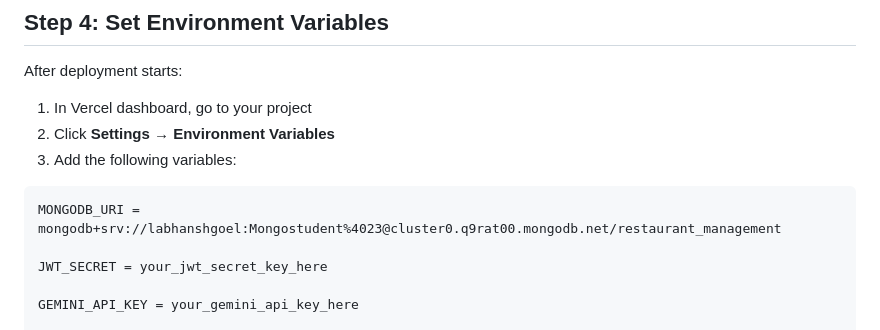
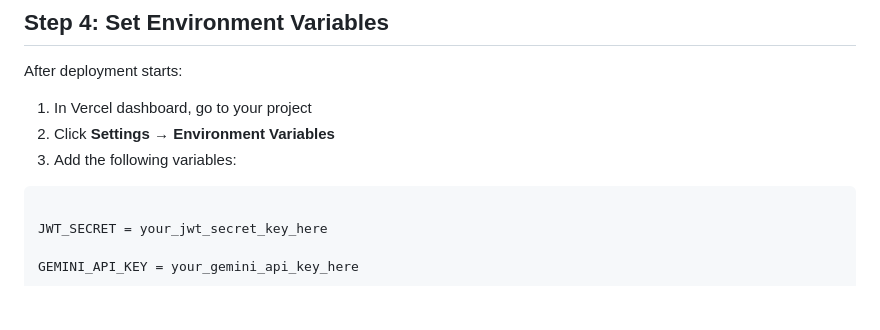
Before and after one commit to KashishKumar9896/BEE_Project, a Markdown page: VERCEL_DEPLOYMENT_GUIDE.md, the part around the change. GitHub-like rendering; blank space fills up the shorter version.

Commit message:
Cloud db added

````diff
--- a/VERCEL_DEPLOYMENT_GUIDE.md
+++ b/VERCEL_DEPLOYMENT_GUIDE.md
@@ -56,7 +56,6 @@ After deployment starts:
 3. Add the following variables:
 
 ```
-MONGODB_URI = mongodb+srv://labhanshgoel:Mongostudent%4023@cluster0.q9rat00.mongodb.net/restaurant_management
 
 JWT_SECRET = your_jwt_secret_key_here
 
````
